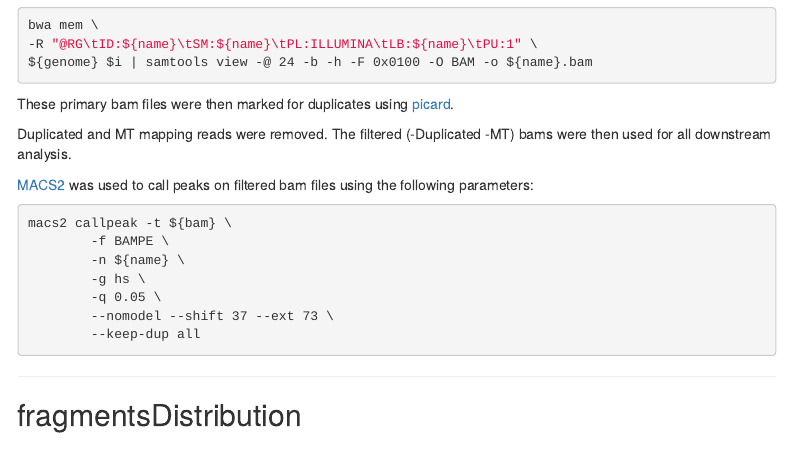
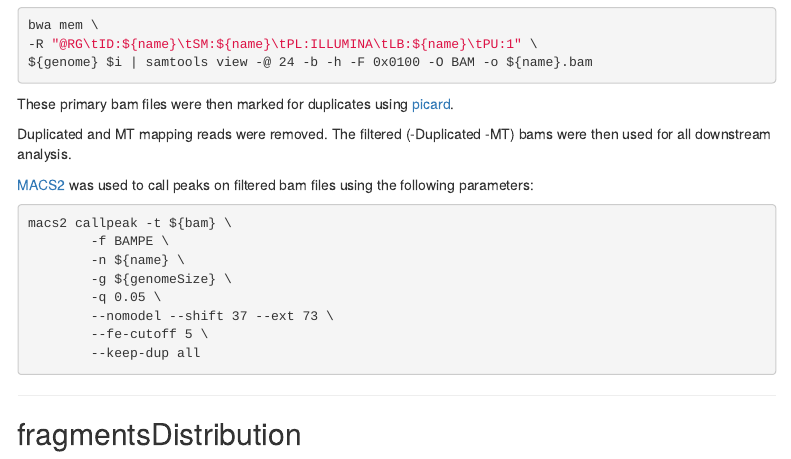
Before and after one commit to bixBeta/macpro, an R Markdown document (atac-de-noMA.Rmd): the page in a window 1100 px wide, from 620 px down. Rendered offline with R 4.5, knitr and Pandoc, with nearby package versions; some code elsewhere in the file could not run offline; a font, style sheet, LaTeX package, included part or bibliography that could not be used is replaced or left out; menus at the side of the page are left out.

Commit message:
rmd push

````diff
--- a/atac-de-noMA.Rmd
+++ b/atac-de-noMA.Rmd
@@ -85,9 +85,10 @@ Duplicated and MT mapping reads were removed. The filtered (-Duplicated -MT) bam
 macs2 callpeak -t ${bam} \
         -f BAMPE \
         -n ${name} \
-        -g hs \
+        -g ${genomeSize} \
         -q 0.05 \
         --nomodel --shift 37 --ext 73 \
+        --fe-cutoff 5 \
         --keep-dup all
 ```
 
````
Also changed, not shown: atac-de.Rmd (+2 -1 lines), customRMD.Rmd (+0 -3 lines).
